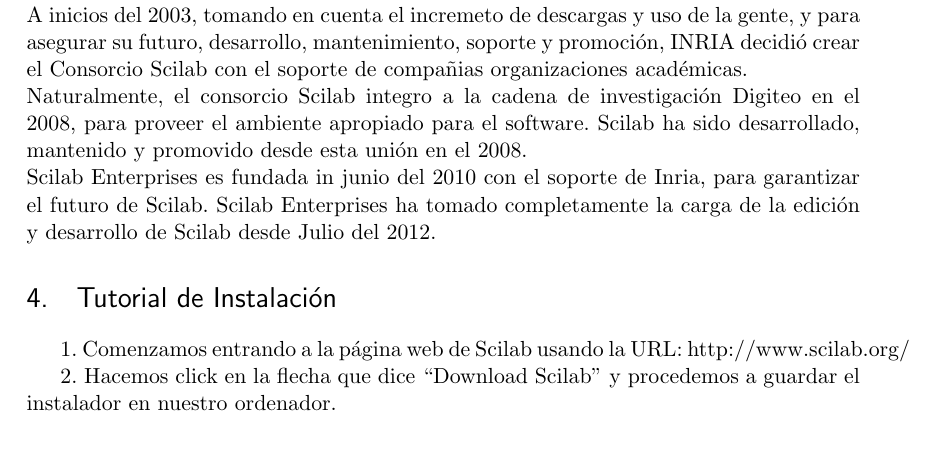
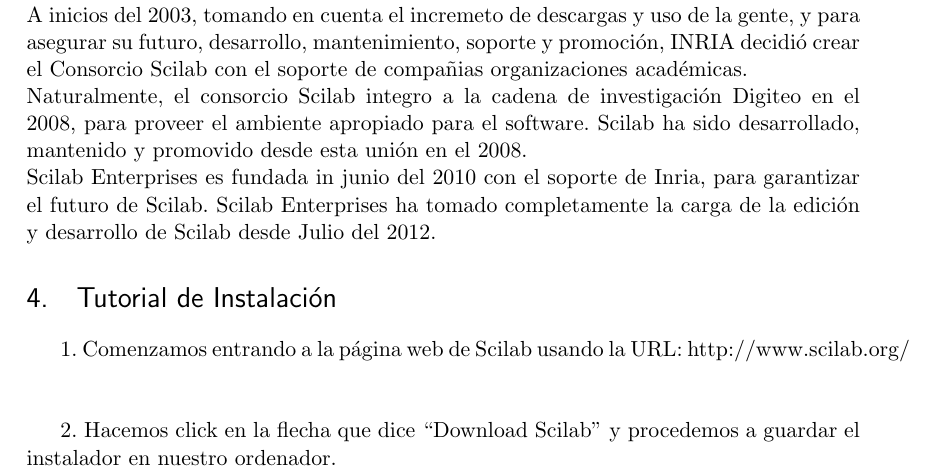
Before and after one commit to waenriqu/Investigacion, a LaTeX document (doc/plantilla.tex): part of page 2 of 8 before the commit and part of page 2 of 5 after it, cut so that both start at the same text, the shorter picture padded with empty space. The pictures show the PDF file doc/plantilla.pdf that the author committed with the source.

Commit message:
Modificaciones a imagenes
Se modifico la escala y la posicion de las imagenes en la seccion
tutorial.

```diff
--- a/doc/plantilla.tex
+++ b/doc/plantilla.tex
@@ -100,63 +100,72 @@
 \\%
 Scilab Enterprises es fundada in junio del 2010 con el soporte de Inria, para garantizar el futuro de Scilab. Scilab Enterprises ha tomado completamente la carga de la edición y desarrollo de Scilab desde Julio del 2012.
 \section{Tutorial de Instalación}
+
 1.	Comenzamos entrando a la página web de Scilab usando la URL: http://www.scilab.org/
-
-\begin{figure}
+\\%
+\begin{figure}[!h]
   \centering
-    \includegraphics{Captura1}
+    \includegraphics[scale=0.5]{Captura1}
   \caption{Paso 1}
   \label{fig:paso1}
 \end{figure}
+\\%
 
 2.	Hacemos click en la flecha que dice “Download Scilab” y procedemos a guardar el instalador en nuestro ordenador.
+\\%
 
 3.	Procedemos a abrir el instalador.
-
-\begin{figure}
+\\%
+\begin{figure}[!h]
   \centering
-    \includegraphics{Captura2}
+    \includegraphics[scale=0.5]{Captura2}
   \caption{Paso 2}
   \label{fig:paso2}
 \end{figure}
+\\%
 
 4.	Seleccionamos siguiente, luego aceptamos el acuerdo de licencia y elegimos siguiente.
-
-\begin{figure}
+\\%
+\begin{figure}[!h]
   \centering
-    \includegraphics{Captura3}
+    \includegraphics[scale=0.5]{Captura3}
   \caption{Paso 3}
   \label{fig:paso3}
 \end{figure}
+\\%
 
 5.	Elegimos la carpeta de destino donde se desea instalar Scilab y hacemos click en siguiente.
-
-\begin{figure}
+\\%
+\begin{figure}[!h]
   \centering
-    \includegraphics{Captura4}
+    \includegraphics[scale=0.5]{Captura4}
   \caption{Paso 4}
   \label{fig:paso4}
 \end{figure}
+\\%
 
 6.	Elegimos “Installation (Default)” y escogemos siguiente.
-
-\begin{figure}
+\\%
+\begin{figure}[!h]
   \centering
-    \includegraphics{Captura5}
+    \includegraphics[scale=0.5]{Captura5}
   \caption{Paso 5}
   \label{fig:paso5}
 \end{figure}
+\\%
 
 7.	Seleccionamos los iconos de acceso directo que deseamos agregar y damos click en siguiente.
-
-\begin{figure}
+\\%
+\begin{figure}[!h]
   \centering
-    \includegraphics{Captura6}
+    \includegraphics[scale=0.5]{Captura6}
   \caption{Paso 6}
   \label{fig:paso6}
 \end{figure}
+\\%
 
 8.	Procedemos a instalar Scilab.
+\\%
 
 \section{Hola Mundo y otros Programas Introductorios}
 
```
Also changed, not shown: doc/plantilla.pdf.
